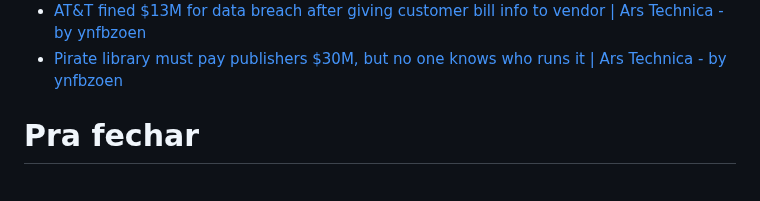
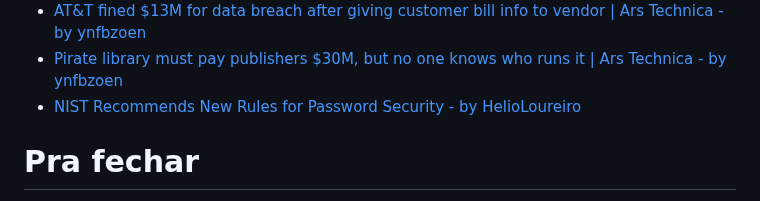
Before and after one commit to helioloureiro/canalunixloadon, a Markdown page: pautas/20240726.md, the part around the change. GitHub-like rendering.

Commit message:
"Adding pauta  content at Sun Sep 29 17:17:29 2024"

```diff
--- a/pautas/20240726.md
+++ b/pautas/20240726.md
@@ -278,6 +278,7 @@ Que pode ir parar no próximo programa se não der tempo
 * [Rust for Linux maintainer steps down in frustration • The Register - by HelioLoureiro](https://www.theregister.com/2024/09/02/rust_for_linux_maintainer_steps_down/)
 * [AT&T fined $13M for data breach after giving customer bill info to vendor | Ars Technica - by ynfbzoen](https://arstechnica.com/tech-policy/2024/09/att-fined-13m-for-data-breach-after-giving-customer-bill-info-to-vendor/)
 * [Pirate library must pay publishers $30M, but no one knows who runs it | Ars Technica - by ynfbzoen](https://arstechnica.com/tech-policy/2024/09/pirate-library-must-pay-publishers-30m-but-no-one-knows-who-runs-it/)
+* [NIST Recommends New Rules for Password Security - by HelioLoureiro](https://cybersecuritynews.com/nist-rules-password-security/)
 
 Pra fechar
 ==========
```
